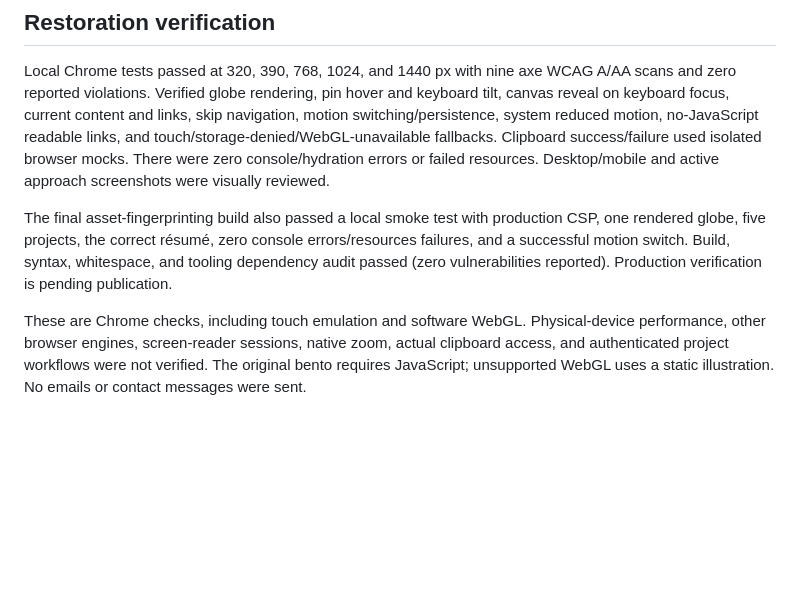
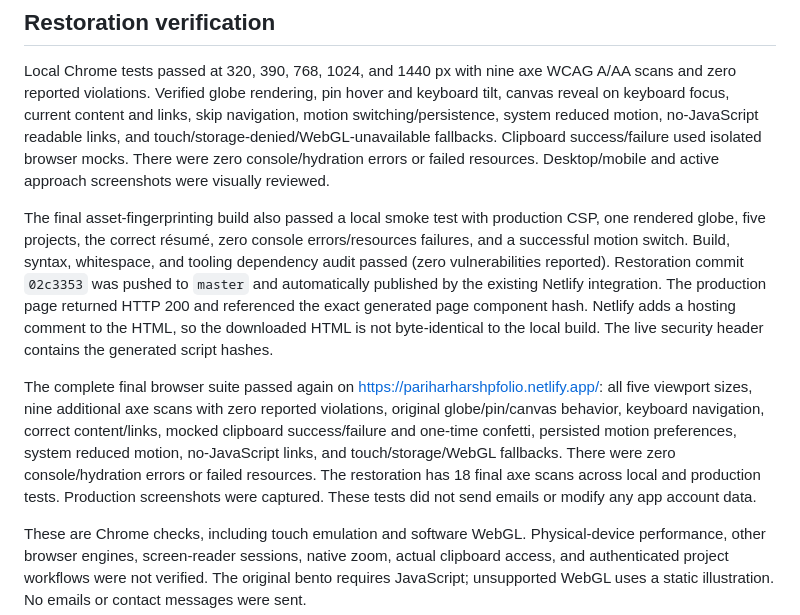
Before and after one commit to parihar-harsh/Portfolio-real, a Markdown page: PORTFOLIO_REVIEW.md, the part around the change. Drawn GitHub-style; blank space fills up the shorter version.

Commit message:
Record production verification of restored portfolio

```diff
--- a/PORTFOLIO_REVIEW.md
+++ b/PORTFOLIO_REVIEW.md
@@ -19,7 +19,9 @@ Restoration requested 4 October 2026 after the owner identified the loss of thei
 
 Local Chrome tests passed at 320, 390, 768, 1024, and 1440 px with nine axe WCAG A/AA scans and zero reported violations. Verified globe rendering, pin hover and keyboard tilt, canvas reveal on keyboard focus, current content and links, skip navigation, motion switching/persistence, system reduced motion, no-JavaScript readable links, and touch/storage-denied/WebGL-unavailable fallbacks. Clipboard success/failure used isolated browser mocks. There were zero console/hydration errors or failed resources. Desktop/mobile and active approach screenshots were visually reviewed.
 
-The final asset-fingerprinting build also passed a local smoke test with production CSP, one rendered globe, five projects, the correct résumé, zero console errors/resources failures, and a successful motion switch. Build, syntax, whitespace, and tooling dependency audit passed (zero vulnerabilities reported). Production verification is pending publication.
+The final asset-fingerprinting build also passed a local smoke test with production CSP, one rendered globe, five projects, the correct résumé, zero console errors/resources failures, and a successful motion switch. Build, syntax, whitespace, and tooling dependency audit passed (zero vulnerabilities reported). Restoration commit `02c3353` was pushed to `master` and automatically published by the existing Netlify integration. The production page returned HTTP 200 and referenced the exact generated page component hash. Netlify adds a hosting comment to the HTML, so the downloaded HTML is not byte-identical to the local build. The live security header contains the generated script hashes.
+
+The complete final browser suite passed again on https://pariharharshpfolio.netlify.app/: all five viewport sizes, nine additional axe scans with zero reported violations, original globe/pin/canvas behavior, keyboard navigation, correct content/links, mocked clipboard success/failure and one-time confetti, persisted motion preferences, system reduced motion, no-JavaScript links, and touch/storage/WebGL fallbacks. There were zero console/hydration errors or failed resources. The restoration has 18 final axe scans across local and production tests. Production screenshots were captured. These tests did not send emails or modify any app account data.
 
 These are Chrome checks, including touch emulation and software WebGL. Physical-device performance, other browser engines, screen-reader sessions, native zoom, actual clipboard access, and authenticated project workflows were not verified. The original bento requires JavaScript; unsupported WebGL uses a static illustration. No emails or contact messages were sent.
 
```
